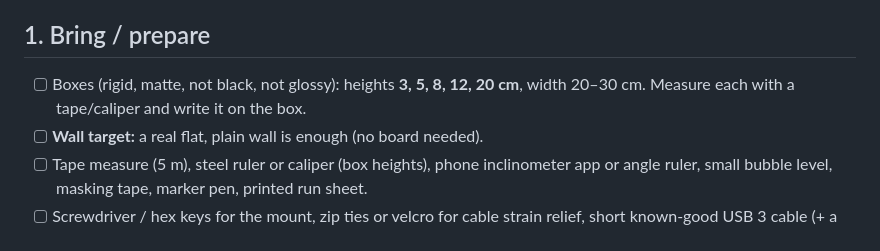
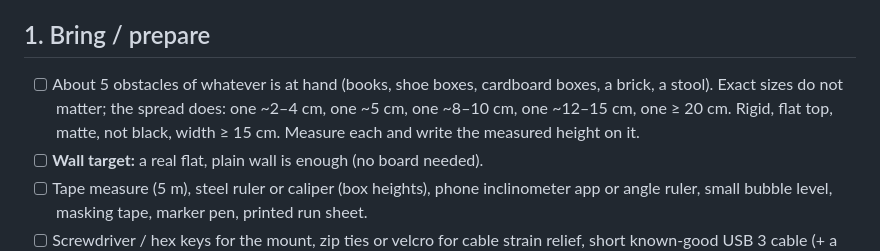
Before and after one commit to KaiserRichard/wbr-perception-phase1-runtime, a Markdown page: lab/mobile_demo/CHECKLIST_2026-10-24.md, the part around the change. Drawn GitHub-style.

Commit message:
lab: obstacles from items at hand; height spread matters, not exact sizes
Co-Authored-By: Claude Opus 5.5 <noreply@anthropic.com>

```diff
--- a/lab/mobile_demo/CHECKLIST_2026-10-24.md
+++ b/lab/mobile_demo/CHECKLIST_2026-10-24.md
@@ -7,8 +7,11 @@ and stop rules are in [RUNBOOK.md](RUNBOOK.md); use run root
 
 ## 1. Bring / prepare
 
-- [ ] Boxes (rigid, matte, not black, not glossy): heights **3, 5, 8, 12, 20 cm**,
-      width 20–30 cm. Measure each with a tape/caliper and write it on the box.
+- [ ] About 5 obstacles of whatever is at hand (books, shoe boxes, cardboard
+      boxes, a brick, a stool). Exact sizes do not matter; the spread does:
+      one ~2–4 cm, one ~5 cm, one ~8–10 cm, one ~12–15 cm, one ≥ 20 cm.
+      Rigid, flat top, matte, not black, width ≥ 15 cm. Measure each and
+      write the measured height on it.
 - [ ] **Wall target:** a real flat, plain wall is enough (no board needed).
 - [ ] Tape measure (5 m), steel ruler or caliper (box heights), phone
       inclinometer app or angle ruler, small bubble level, masking tape,
```
